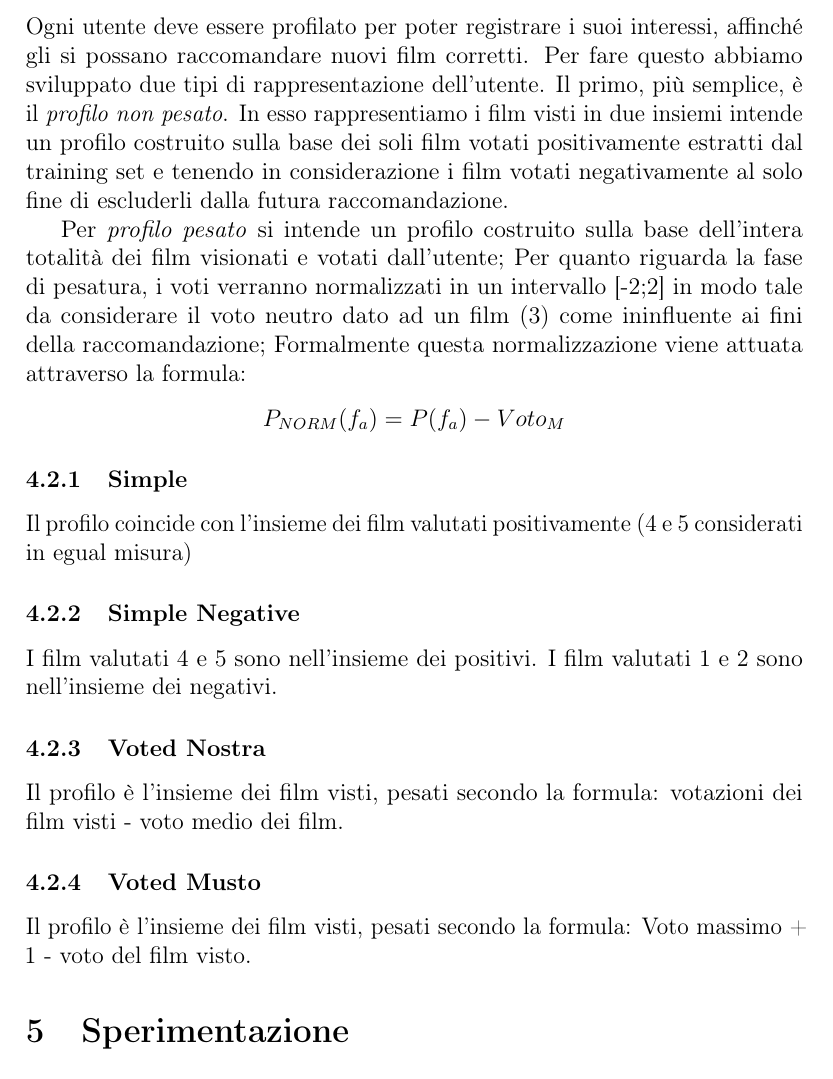
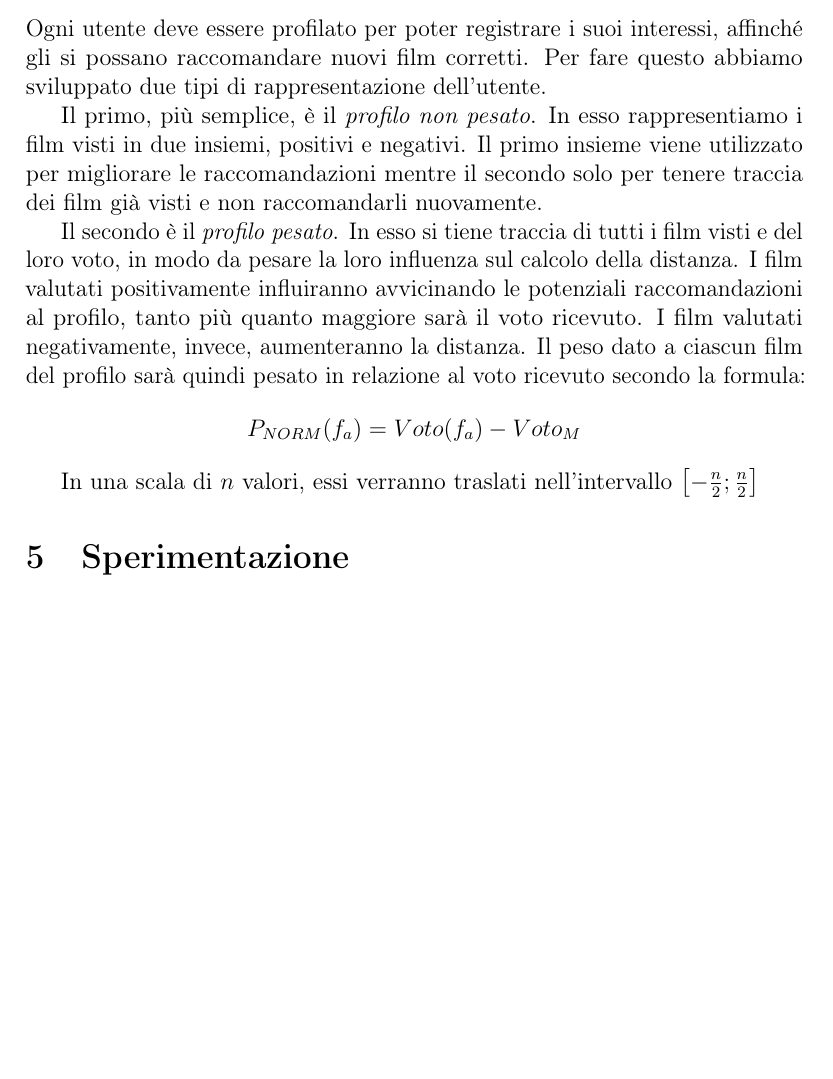
Before and after one commit to Simoruty/LinkedOpenData-Recommender-documentation, a LaTeX document (main.tex, which reads measures.tex): part of page 9 of 11 before the commit and part of page 9 of 10 after it, cut so that both start at the same text, the shorter picture padded with empty space. Compiled offline with pdfLaTeX.

Commit message:
vado a pranzo

```diff
--- a/measures.tex
+++ b/measures.tex
@@ -99,28 +99,15 @@ P_{cw}(f_{a},f_{b}) = \frac{1} {1+CW_{d}(f_a,f_b)+CW_{d}(f_b,f_a)+CW_{io}(f_a,f_
 Ogni utente deve essere profilato per poter registrare i suoi interessi,
 affinché gli si possano raccomandare nuovi film corretti.
 Per fare questo abbiamo sviluppato due tipi di rappresentazione dell'utente.
-Il primo, più semplice, è il \emph{profilo non pesato}. In esso rappresentiamo i film visti in due insiemi intende un profilo costruito sulla base dei soli film votati positivamente estratti dal training set e tenendo in considerazione i film votati negativamente al solo fine di escluderli dalla futura raccomandazione.
 
-Per \emph{profilo pesato} si intende un profilo costruito sulla base dell'intera totalità dei film visionati e votati dall'utente; Per quanto riguarda la fase di pesatura, i voti verranno normalizzati in un intervallo [-2;2] in modo tale da considerare il voto neutro dato ad un film (3) come ininfluente ai fini della raccomandazione; Formalmente questa normalizzazione viene attuata attraverso la formula:
+Il primo, più semplice, è il \emph{profilo non pesato}. In esso rappresentiamo i film visti in due insiemi, positivi e negativi. Il primo insieme viene utilizzato per migliorare le raccomandazioni mentre il secondo solo per tenere traccia dei film già visti e non raccomandarli nuovamente.
+
+Il secondo è il \emph{profilo pesato}. In esso si tiene traccia di tutti i film
+visti e del loro voto, in modo da pesare la loro influenza sul calcolo della
+distanza. I film valutati positivamente influiranno avvicinando le potenziali raccomandazioni al profilo, tanto più quanto maggiore sarà il voto ricevuto. I film valutati negativamente, invece, aumenteranno la distanza.
+Il peso dato a ciascun film del profilo sarà quindi pesato in relazione al voto ricevuto secondo la formula:
 $$
-P_{NORM}(f_a) = P(f_a)- Voto_M
+P_{NORM}(f_a) = Voto(f_a)- Voto_M
 $$
 
-\subsubsection{Simple}
-Il profilo coincide con l'insieme dei film valutati positivamente (4 e 5 considerati in egual misura)
-
-\subsubsection{Simple Negative}
-
-I film valutati 4 e 5 sono nell'insieme dei positivi. I film valutati 1 e 2 sono nell'insieme dei negativi.
-
-
-\subsubsection{Voted Nostra}
-
-
-Il profilo è l'insieme dei film visti, pesati secondo la formula:
-votazioni dei film visti - voto medio dei film.
-
-\subsubsection{Voted Musto}
-
-Il profilo è l'insieme dei film visti, pesati secondo la formula:
-Voto massimo + 1 - voto del film visto.
+In una scala di $n$ valori, essi verranno traslati nell'intervallo $\left[-\frac{n}{2};\frac{n}{2}\right]$
```
Also changed, not shown: measures.tex (6 more changed lines).
